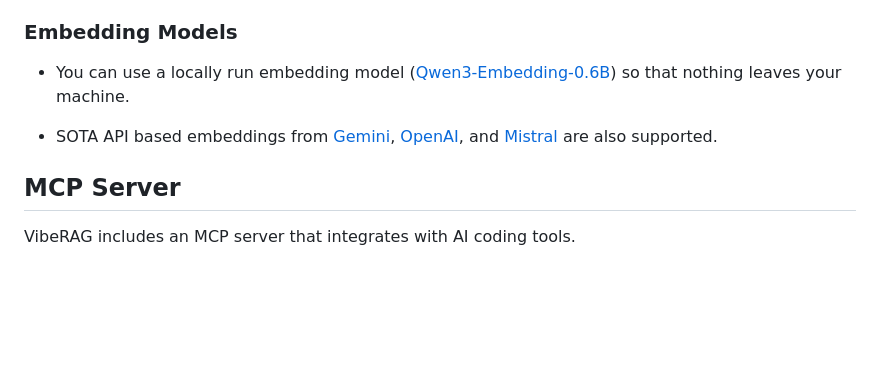
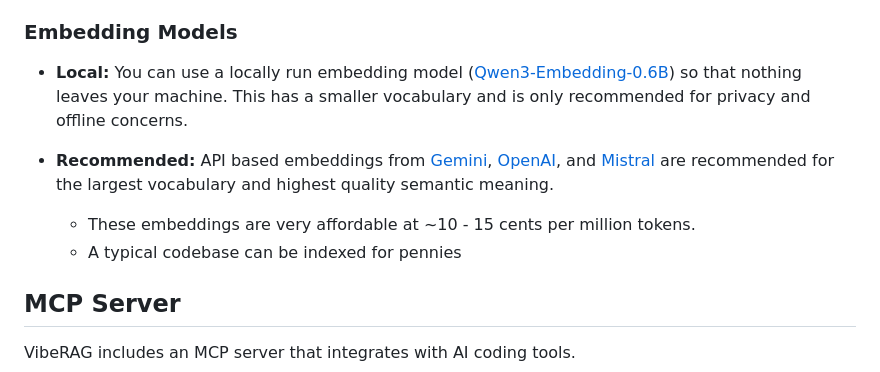
Before and after one commit to mdrideout/viberag, a Markdown page: README.md, the part around the change. GitHub-like rendering; blank space fills up the shorter version.

```diff
--- a/README.md
+++ b/README.md
@@ -69,9 +69,11 @@ Semantic search is especially useful in monorepos, where you may be trying to un
 
 ### Embedding Models
 
-- You can use a locally run embedding model ([Qwen3-Embedding-0.6B](https://huggingface.co/Qwen/Qwen3-Embedding-0.6B)) so that nothing leaves your machine.
+- **Local:** You can use a locally run embedding model ([Qwen3-Embedding-0.6B](https://huggingface.co/Qwen/Qwen3-Embedding-0.6B)) so that nothing leaves your machine. This has a smaller vocabulary and is only recommended for privacy and offline concerns.
 
-- SOTA API based embeddings from [Gemini](https://ai.google.dev/gemini-api/docs/embeddings), [OpenAI](https://platform.openai.com/docs/guides/embeddings), and [Mistral](https://docs.mistral.ai/capabilities/embeddings) are also supported.
+- **Recommended:** API based embeddings from [Gemini](https://ai.google.dev/gemini-api/docs/embeddings), [OpenAI](https://platform.openai.com/docs/guides/embeddings), and [Mistral](https://docs.mistral.ai/capabilities/embeddings) are recommended for the largest vocabulary and highest quality semantic meaning.
+  - These embeddings are very affordable at ~10 - 15 cents per million tokens.
+  - A typical codebase can be indexed for pennies
 
 ## MCP Server
 
```
